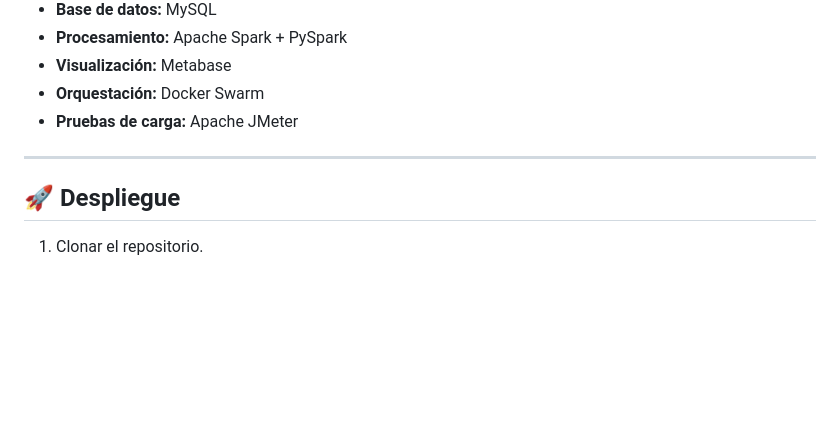
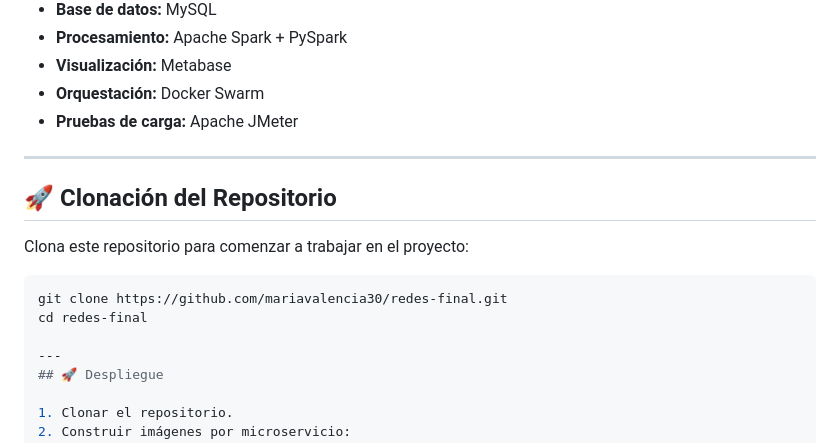
Before and after one commit to mariavalencia30/redes-final, a Markdown page: README.md, the part around the change. GitHub-like rendering; blank space fills up the shorter version.

````diff
--- a/README.md
+++ b/README.md
@@ -47,7 +47,15 @@ Sale Cars es una plataforma web que utiliza un dataset público de vehículos us
 - **Pruebas de carga:** Apache JMeter
 
 ---
+## 🚀 Clonación del Repositorio
 
+Clona este repositorio para comenzar a trabajar en el proyecto:
+
+```bash
+git clone https://github.com/mariavalencia30/redes-final.git
+cd redes-final
+
+---
 ## 🚀 Despliegue
 
 1. Clonar el repositorio.
````
